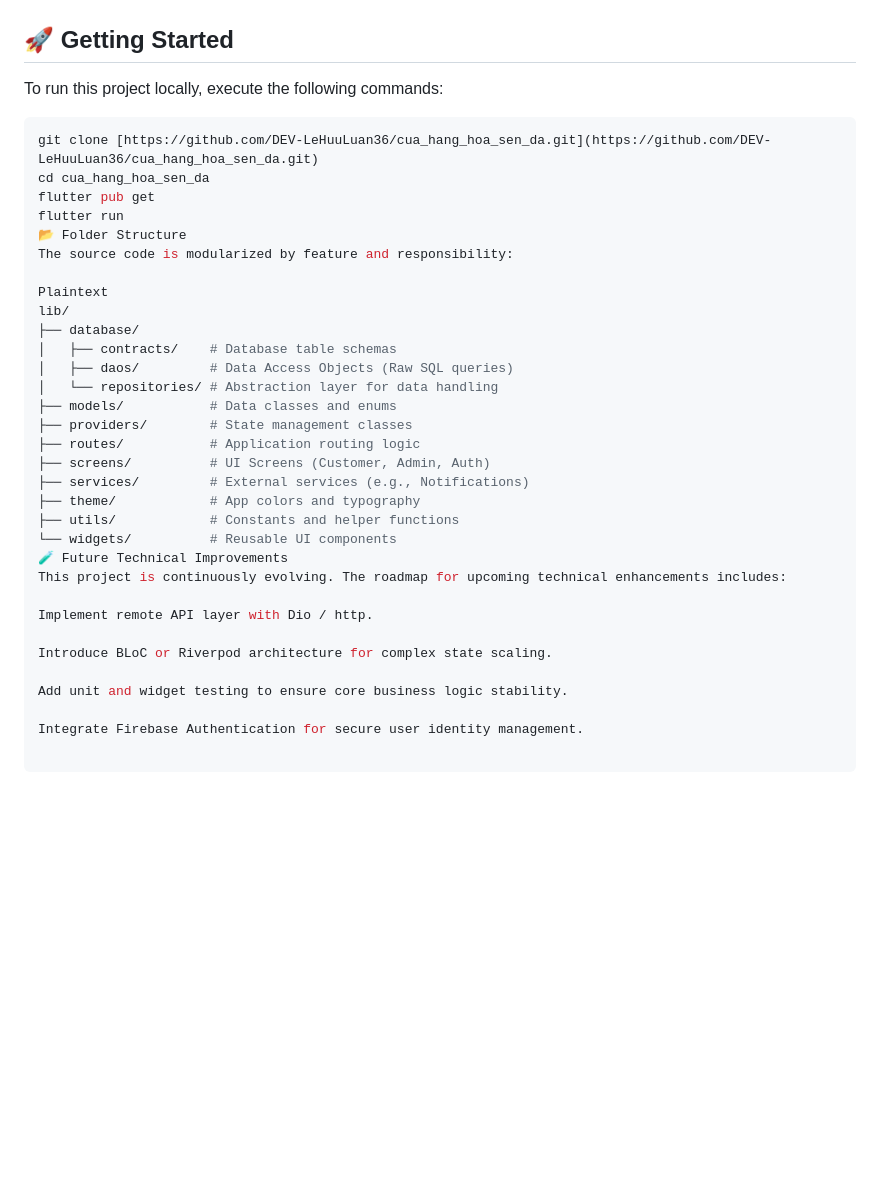
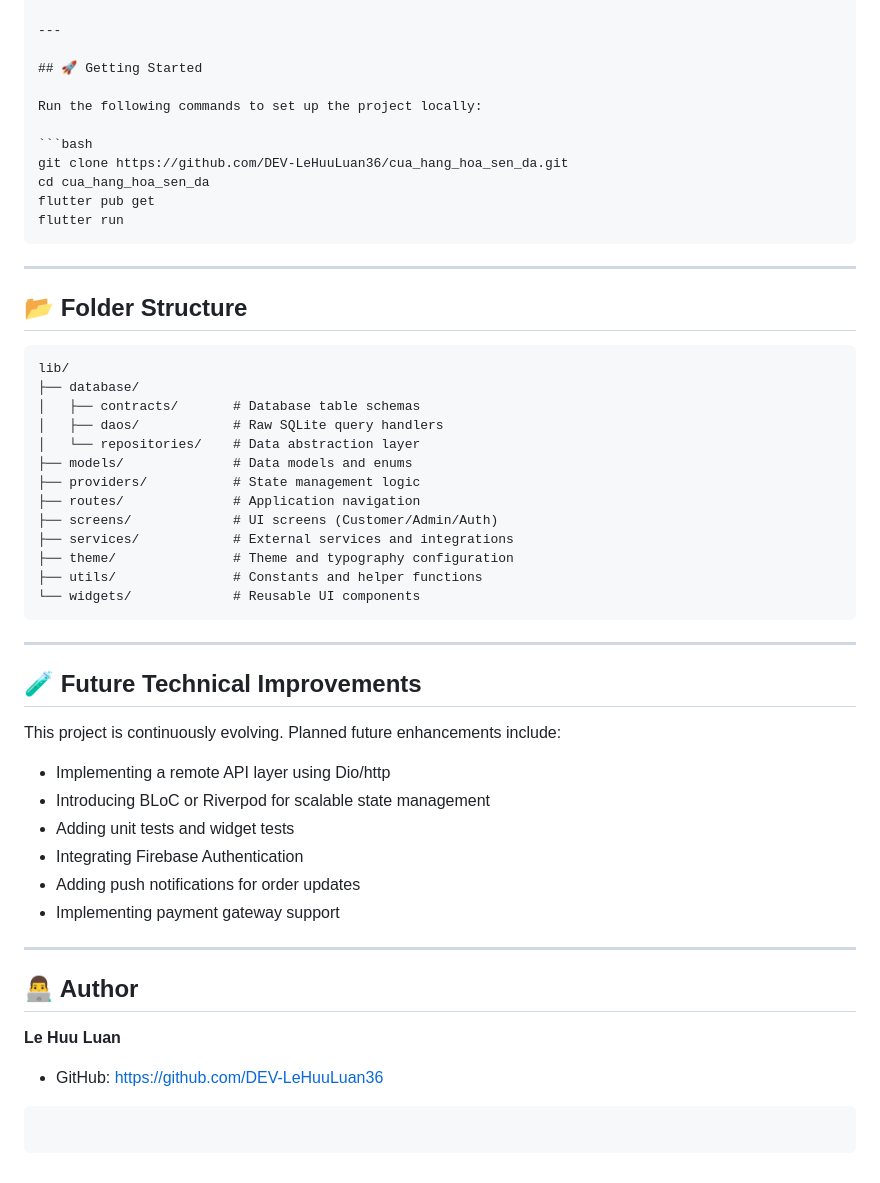
Before and after one commit to DEV-LeHuuLuan36/cua_hang_hoa_sen_da, a Markdown page: README.md, the part around one of its changes. GitHub-like rendering; blank space fills up the shorter version.

Commit message:
Update README.md
Co-authored-by: Cursor <cursoragent@cursor.com>

`````diff
--- a/README.md
+++ b/README.md
@@ -41,38 +81,58 @@ This project is structured with maintainability and clean code principles in min
 </p>
+
+---
 
 ## 🚀 Getting Started
 
-To run this project locally, execute the following commands:
+Run the following commands to set up the project locally:
 
 ```bash
-git clone [https://github.com/DEV-LeHuuLuan36/cua_hang_hoa_sen_da.git](https://github.com/DEV-LeHuuLuan36/cua_hang_hoa_sen_da.git)
+git clone https://github.com/DEV-LeHuuLuan36/cua_hang_hoa_sen_da.git
 cd cua_hang_hoa_sen_da
 flutter pub get
 flutter run
-📂 Folder Structure
-The source code is modularized by feature and responsibility:
+````
 
-Plaintext
+---
+
+## 📂 Folder Structure
+
+```text
 lib/
 ├── database/
-│   ├── contracts/    # Database table schemas
-│   ├── daos/         # Data Access Objects (Raw SQL queries)
-│   └── repositories/ # Abstraction layer for data handling
-├── models/           # Data classes and enums
-├── providers/        # State management classes
-├── routes/           # Application routing logic
-├── screens/          # UI Screens (Customer, Admin, Auth)
-├── services/         # External services (e.g., Notifications)
-├── theme/            # App colors and typography
-├── utils/            # Constants and helper functions
-└── widgets/          # Reusable UI components
-🧪 Future Technical Improvements
-This project is continuously evolving. The roadmap for upcoming technical enhancements includes:
+│   ├── contracts/       # Database table schemas
+│   ├── daos/            # Raw SQLite query handlers
+│   └── repositories/    # Data abstraction layer
+├── models/              # Data models and enums
+├── providers/           # State management logic
+├── routes/              # Application navigation
+├── screens/             # UI screens (Customer/Admin/Auth)
+├── services/            # External services and integrations
+├── theme/               # Theme and typography configuration
+├── utils/               # Constants and helper functions
+└── widgets/             # Reusable UI components
+```
 
-Implement remote API layer with Dio / http.
+---
 
-Introduce BLoC or Riverpod architecture for complex state scaling.
+## 🧪 Future Technical Improvements
 
-Add unit and widget testing to ensure core business logic stability.
+This project is continuously evolving. Planned future enhancements include:
 
-Integrate Firebase Authentication for secure user identity management.
+* Implementing a remote API layer using Dio/http
+* Introducing BLoC or Riverpod for scalable state management
+* Adding unit tests and widget tests
+* Integrating Firebase Authentication
+* Adding push notifications for order updates
+* Implementing payment gateway support
+
+---
+
+## 👨‍💻 Author
+
+**Le Huu Luan**
+
+* GitHub: [https://github.com/DEV-LeHuuLuan36](https://github.com/DEV-LeHuuLuan36)
+
+```
+```
`````
Also changed, not shown: other parts of README.md (+57 -17 lines).
